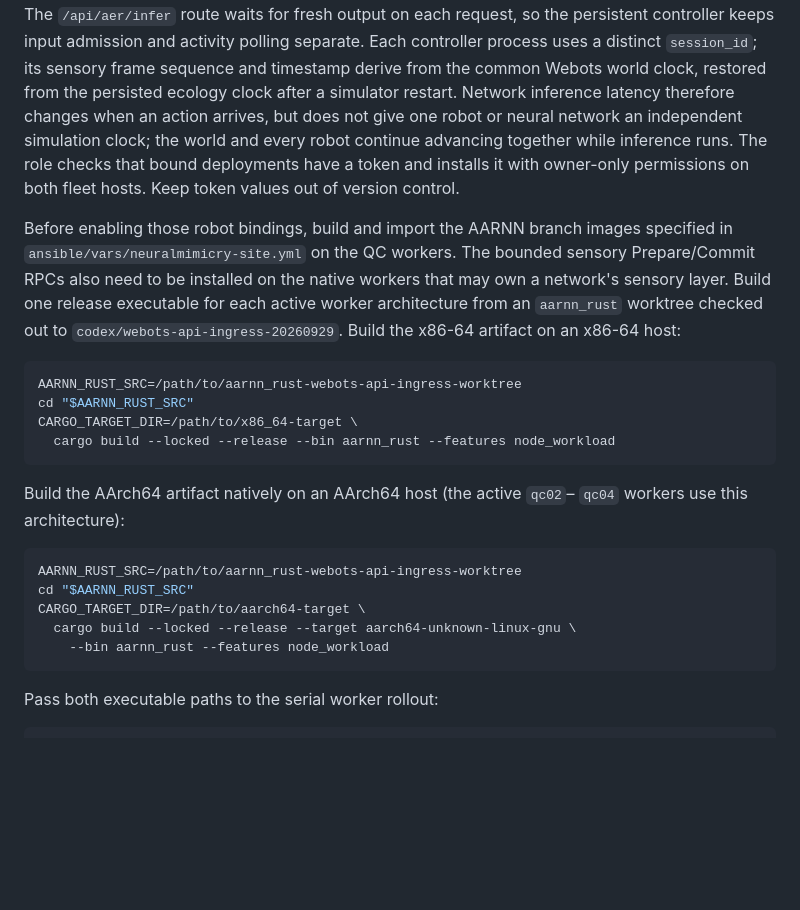
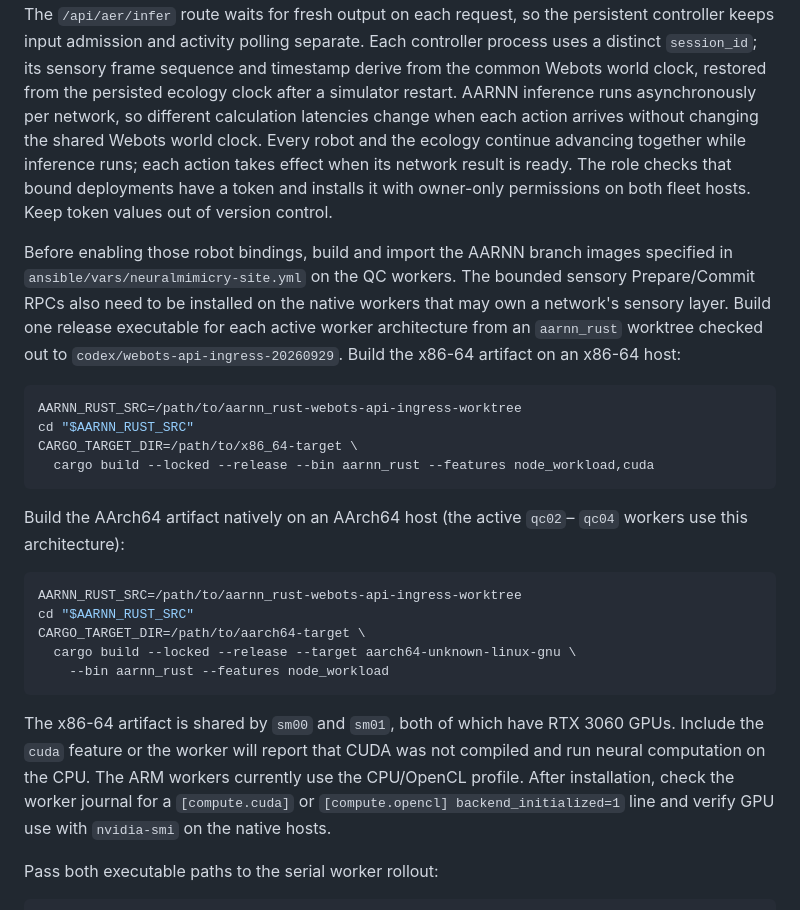
Before and after one commit to neuralmimicry/simulation_environment, a Markdown page: README.md, the part around the change. GitHub-like rendering; blank space fills up the shorter version.

Commit message:
docs(webots): require CUDA for native GPU workers

````diff
--- a/README.md
+++ b/README.md
@@ -56,10 +56,11 @@ route waits for fresh output on each request, so the persistent controller
 keeps input admission and activity polling separate. Each controller process
 uses a distinct `session_id`; its sensory frame sequence and timestamp derive
 from the common Webots world clock, restored from the persisted ecology clock
-after a simulator restart. Network inference latency therefore changes when
-an action arrives, but does not give one robot or neural network an independent
-simulation clock; the world and every robot continue advancing together while
-inference runs.
+after a simulator restart. AARNN inference runs asynchronously per network, so
+different calculation latencies change when each action arrives without
+changing the shared Webots world clock. Every robot and the ecology continue
+advancing together while inference runs; each action takes effect when its
+network result is ready.
 The role checks that bound deployments have a token and installs it with
 owner-only permissions on both fleet hosts. Keep token values out of version
 control.
@@ -76,7 +77,7 @@ host:
 AARNN_RUST_SRC=/path/to/aarnn_rust-webots-api-ingress-worktree
 cd "$AARNN_RUST_SRC"
 CARGO_TARGET_DIR=/path/to/x86_64-target \
-  cargo build --locked --release --bin aarnn_rust --features node_workload
+  cargo build --locked --release --bin aarnn_rust --features node_workload,cuda
 ```
 
 Build the AArch64 artifact natively on an AArch64 host (the active `qc02`–
@@ -89,6 +90,13 @@ CARGO_TARGET_DIR=/path/to/aarch64-target \
   cargo build --locked --release --target aarch64-unknown-linux-gnu \
     --bin aarnn_rust --features node_workload
 ```
+
+The x86-64 artifact is shared by `sm00` and `sm01`, both of which have RTX
+3060 GPUs. Include the `cuda` feature or the worker will report that CUDA was
+not compiled and run neural computation on the CPU. The ARM workers currently
+use the CPU/OpenCL profile. After installation, check the worker journal for a
+`[compute.cuda]` or `[compute.opencl] backend_initialized=1` line and verify
+GPU use with `nvidia-smi` on the native hosts.
 
 Pass both executable paths to the serial worker rollout:
 
````
